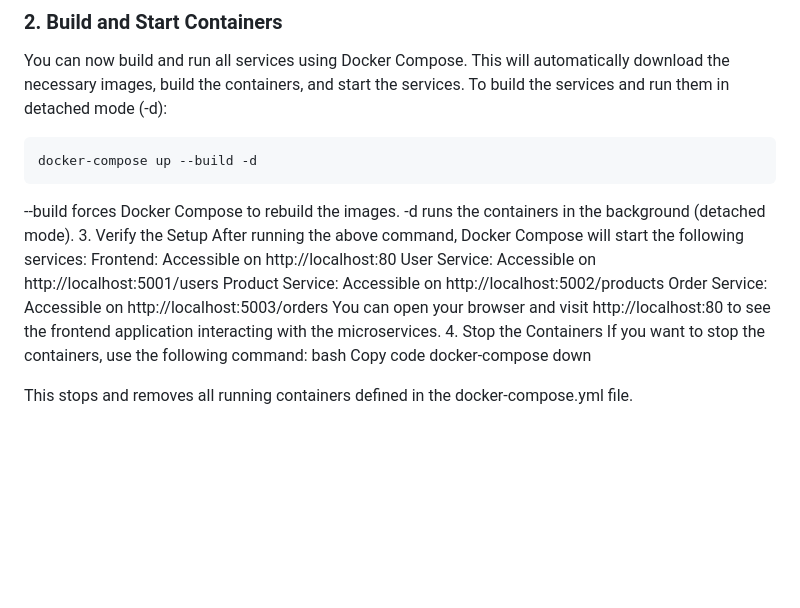
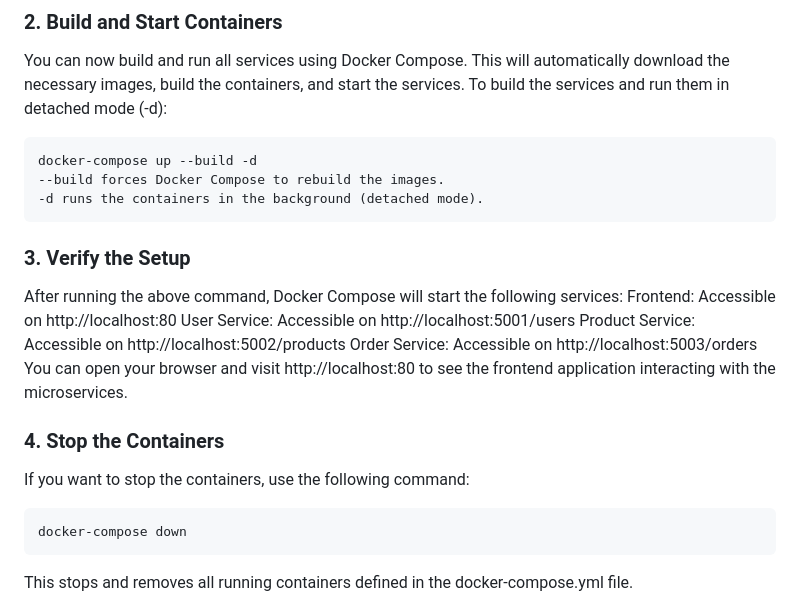
Before and after one commit to codeWithMoez/microservices-project, a Markdown page: README.md, the part around the change. Drawn GitHub-style; blank space fills up the shorter version.

````diff
--- a/README.md
+++ b/README.md
@@ -36,22 +36,22 @@ You can now build and run all services using Docker Compose. This will automatic
 To build the services and run them in detached mode (-d):
 ```
 docker-compose up --build -d
-```
 --build forces Docker Compose to rebuild the images.
 -d runs the containers in the background (detached mode).
-3. Verify the Setup
+```
+### 3. Verify the Setup
 After running the above command, Docker Compose will start the following services:
 Frontend: Accessible on http://localhost:80
 User Service: Accessible on http://localhost:5001/users
 Product Service: Accessible on http://localhost:5002/products
 Order Service: Accessible on http://localhost:5003/orders
 You can open your browser and visit http://localhost:80 to see the frontend application interacting with the microservices.
-4. Stop the Containers
+
+### 4. Stop the Containers
 If you want to stop the containers, use the following command:
-bash
-Copy code
+```
 docker-compose down
-
+```
 This stops and removes all running containers defined in the docker-compose.yml file.
 
 Services API
````
